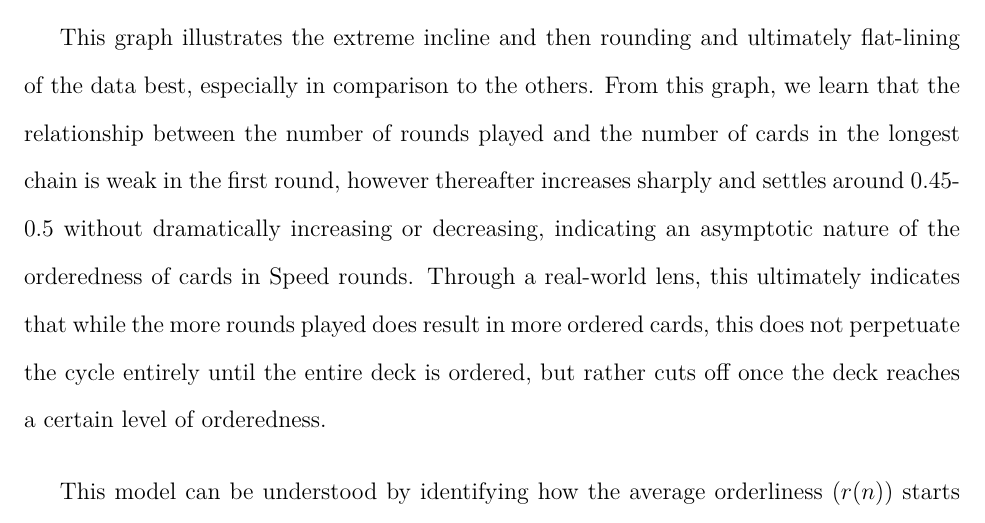
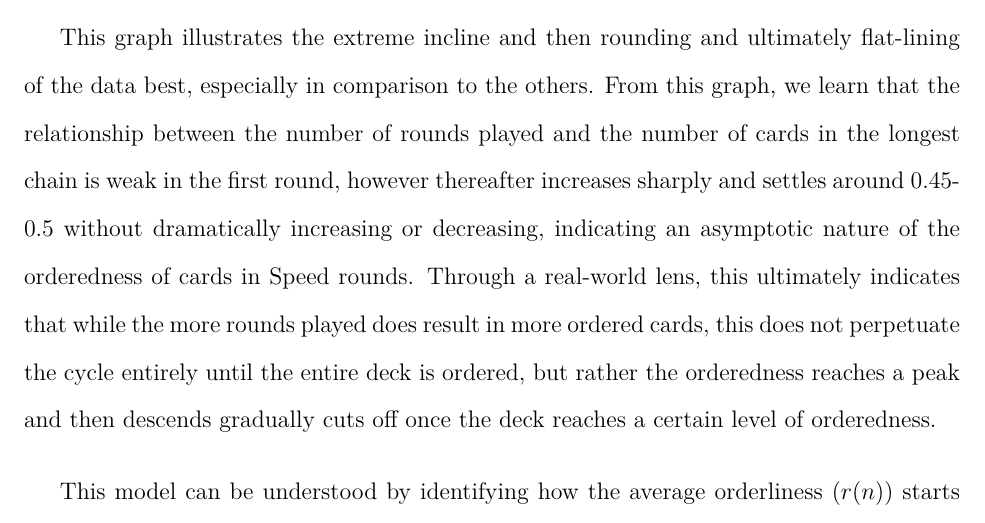
Before and after one commit to loladunton/lola_math_ia, a LaTeX document (ia_main.tex, which reads modelling.tex): part of page 12 of 18, cut so that both start at the same text. Compiled offline with XeLaTeX.

Commit message:
Auto-commit: changes detected at 2026-11-23 17:11:08

```diff
--- a/modelling.tex
+++ b/modelling.tex
@@ -191,7 +191,7 @@ The exponential decay model has a strong $R^2$ value that indicates the graph's
 	\label{eq:R^2value}
 \end{equation}
 
-This graph illustrates the extreme incline and then rounding and ultimately flat-lining of the data best, especially in comparison to the others. From this graph, we learn that the relationship between the number of rounds played and the number of cards in the longest chain is weak in the first round, however thereafter increases sharply and settles around 0.45-0.5 without dramatically increasing or decreasing, indicating an asymptotic nature of the orderedness of cards in Speed rounds. Through a real-world lens, this ultimately indicates that while the more rounds played does result in more ordered cards, this does not perpetuate the cycle entirely until the entire deck is ordered, but rather cuts off once the deck reaches a certain level of orderedness.
+This graph illustrates the extreme incline and then rounding and ultimately flat-lining of the data best, especially in comparison to the others. From this graph, we learn that the relationship between the number of rounds played and the number of cards in the longest chain is weak in the first round, however thereafter increases sharply and settles around 0.45-0.5 without dramatically increasing or decreasing, indicating an asymptotic nature of the orderedness of cards in Speed rounds. Through a real-world lens, this ultimately indicates that while the more rounds played does result in more ordered cards, this does not perpetuate the cycle entirely until the entire deck is ordered, but rather the orderedness reaches a peak and then descends gradually cuts off once the deck reaches a certain level of orderedness.
 
 
 This model can be understood by identifying how the average orderliness ($r(n)$) starts at $a+c$ when $n=0$, prior to any game-playing, and decays exponentially toward $c$ as the rounds increase. This $n=0$ can be derived through algebra:
```
